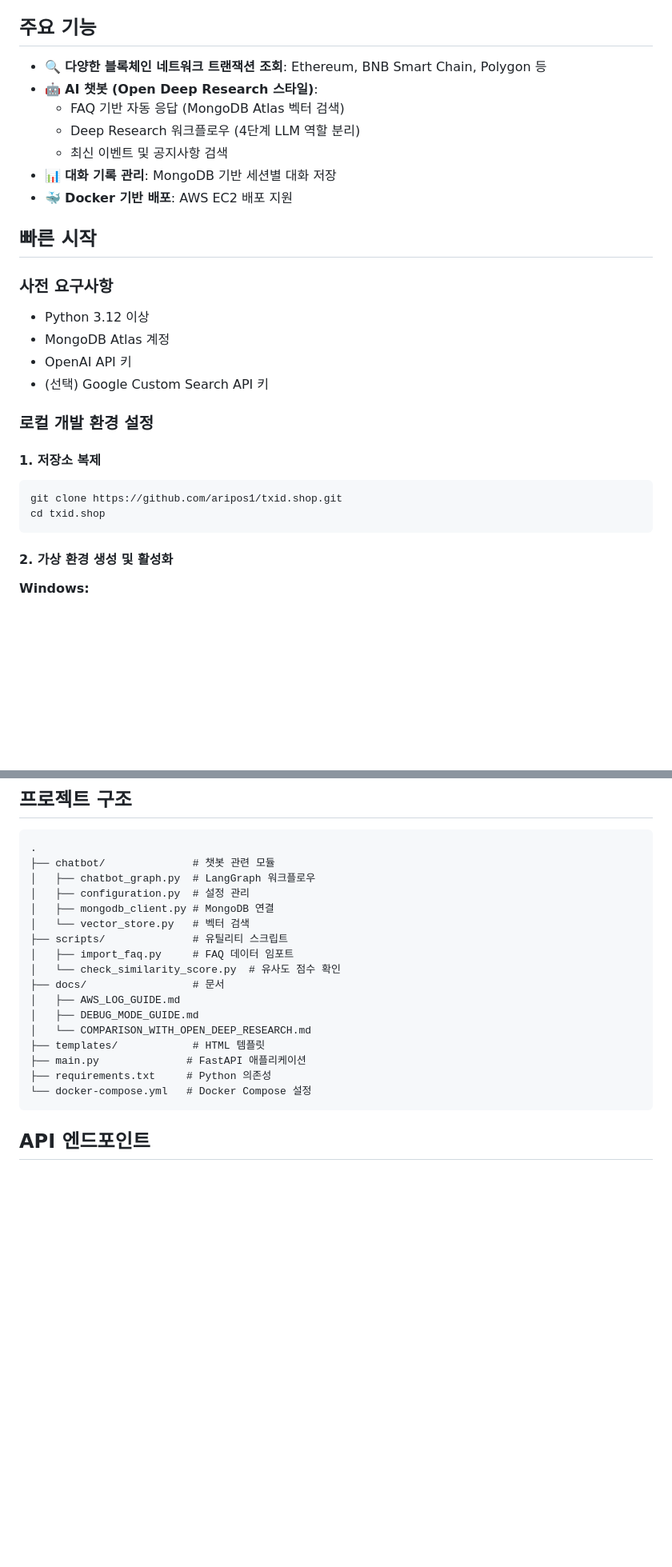
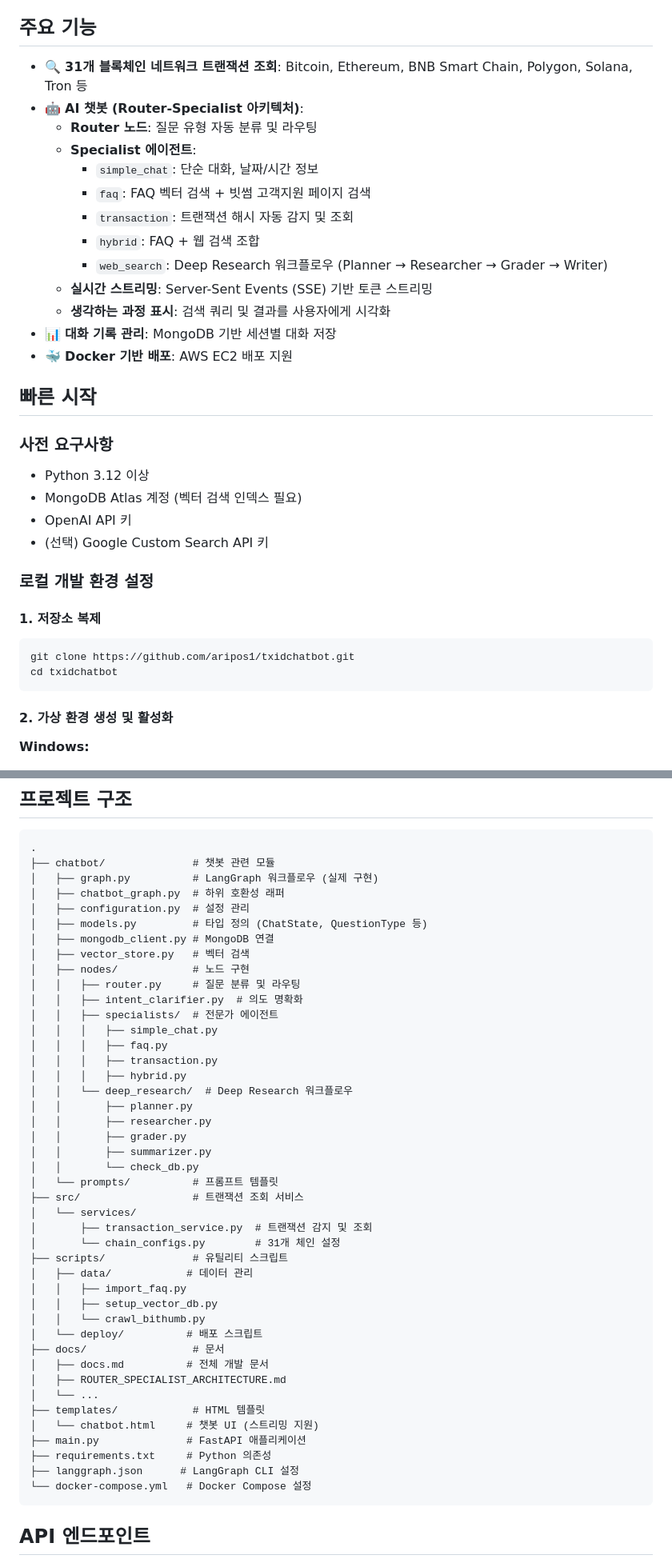
Before and after one commit to aripos1/txidchatbot, a Markdown page: README.md, 2 parts joined by grey strips. Shown at 80% size. GitHub-like rendering; blank space fills up the shorter version.

````diff
--- a/README.md
+++ b/README.md
@@ -4,11 +4,17 @@
 
 ## 주요 기능
 
-- 🔍 **다양한 블록체인 네트워크 트랜잭션 조회**: Ethereum, BNB Smart Chain, Polygon 등
-- 🤖 **AI 챗봇 (Open Deep Research 스타일)**:
-  - FAQ 기반 자동 응답 (MongoDB Atlas 벡터 검색)
-  - Deep Research 워크플로우 (4단계 LLM 역할 분리)
-  - 최신 이벤트 및 공지사항 검색
+- 🔍 **31개 블록체인 네트워크 트랜잭션 조회**: Bitcoin, Ethereum, BNB Smart Chain, Polygon, Solana, Tron 등
+- 🤖 **AI 챗봇 (Router-Specialist 아키텍처)**:
+  - **Router 노드**: 질문 유형 자동 분류 및 라우팅
+  - **Specialist 에이전트**:
+    - `simple_chat`: 단순 대화, 날짜/시간 정보
+    - `faq`: FAQ 벡터 검색 + 빗썸 고객지원 페이지 검색
+    - `transaction`: 트랜잭션 해시 자동 감지 및 조회
+    - `hybrid`: FAQ + 웹 검색 조합
+    - `web_search`: Deep Research 워크플로우 (Planner → Researcher → Grader → Writer)
+  - **실시간 스트리밍**: Server-Sent Events (SSE) 기반 토큰 스트리밍
+  - **생각하는 과정 표시**: 검색 쿼리 및 결과를 사용자에게 시각화
 - 📊 **대화 기록 관리**: MongoDB 기반 세션별 대화 저장
 - 🐳 **Docker 기반 배포**: AWS EC2 배포 지원
 
@@ -17,7 +23,7 @@
 ### 사전 요구사항
 
 - Python 3.12 이상
-- MongoDB Atlas 계정
+- MongoDB Atlas 계정 (벡터 검색 인덱스 필요)
 - OpenAI API 키
 - (선택) Google Custom Search API 키
 
@@ -26,8 +32,8 @@
 #### 1. 저장소 복제
 
 ```bash
-git clone https://github.com/aripos1/txid.shop.git
-cd txid.shop
+git clone https://github.com/aripos1/txidchatbot.git
+cd txidchatbot
 ```
 
 #### 2. 가상 환경 생성 및 활성화
@@ -172,20 +184,46 @@ docker-compose down
 ```
 .
 ├── chatbot/              # 챗봇 관련 모듈
-│   ├── chatbot_graph.py  # LangGraph 워크플로우
+│   ├── graph.py          # LangGraph 워크플로우 (실제 구현)
+│   ├── chatbot_graph.py  # 하위 호환성 래퍼
 │   ├── configuration.py  # 설정 관리
+│   ├── models.py         # 타입 정의 (ChatState, QuestionType 등)
 │   ├── mongodb_client.py # MongoDB 연결
-│   └── vector_store.py   # 벡터 검색
+│   ├── vector_store.py   # 벡터 검색
+│   ├── nodes/            # 노드 구현
+│   │   ├── router.py     # 질문 분류 및 라우팅
+│   │   ├── intent_clarifier.py  # 의도 명확화
+│   │   ├── specialists/  # 전문가 에이전트
+│   │   │   ├── simple_chat.py
+│   │   │   ├── faq.py
+│   │   │   ├── transaction.py
+│   │   │   ├── hybrid.py
+│   │   └── deep_research/  # Deep Research 워크플로우
+│   │       ├── planner.py
+│   │       ├── researcher.py
+│   │       ├── grader.py
+│   │       ├── summarizer.py
+│   │       └── check_db.py
+│   └── prompts/          # 프롬프트 템플릿
+├── src/                  # 트랜잭션 조회 서비스
+│   └── services/
+│       ├── transaction_service.py  # 트랜잭션 감지 및 조회
+│       └── chain_configs.py        # 31개 체인 설정
 ├── scripts/              # 유틸리티 스크립트
-│   ├── import_faq.py     # FAQ 데이터 임포트
-│   └── check_similarity_score.py  # 유사도 점수 확인
+│   ├── data/            # 데이터 관리
+│   │   ├── import_faq.py
+│   │   ├── setup_vector_db.py
+│   │   └── crawl_bithumb.py
+│   └── deploy/          # 배포 스크립트
 ├── docs/                 # 문서
-│   ├── AWS_LOG_GUIDE.md
-│   ├── DEBUG_MODE_GUIDE.md
-│   └── COMPARISON_WITH_OPEN_DEEP_RESEARCH.md
+│   ├── docs.md          # 전체 개발 문서
+│   ├── ROUTER_SPECIALIST_ARCHITECTURE.md
+│   └── ...
 ├── templates/            # HTML 템플릿
+│   └── chatbot.html     # 챗봇 UI (스트리밍 지원)
 ├── main.py              # FastAPI 애플리케이션
 ├── requirements.txt     # Python 의존성
+├── langgraph.json      # LangGraph CLI 설정
 └── docker-compose.yml   # Docker Compose 설정
 ```
 
````
Also changed, not shown: other parts of README.md (+111 -10 lines).
